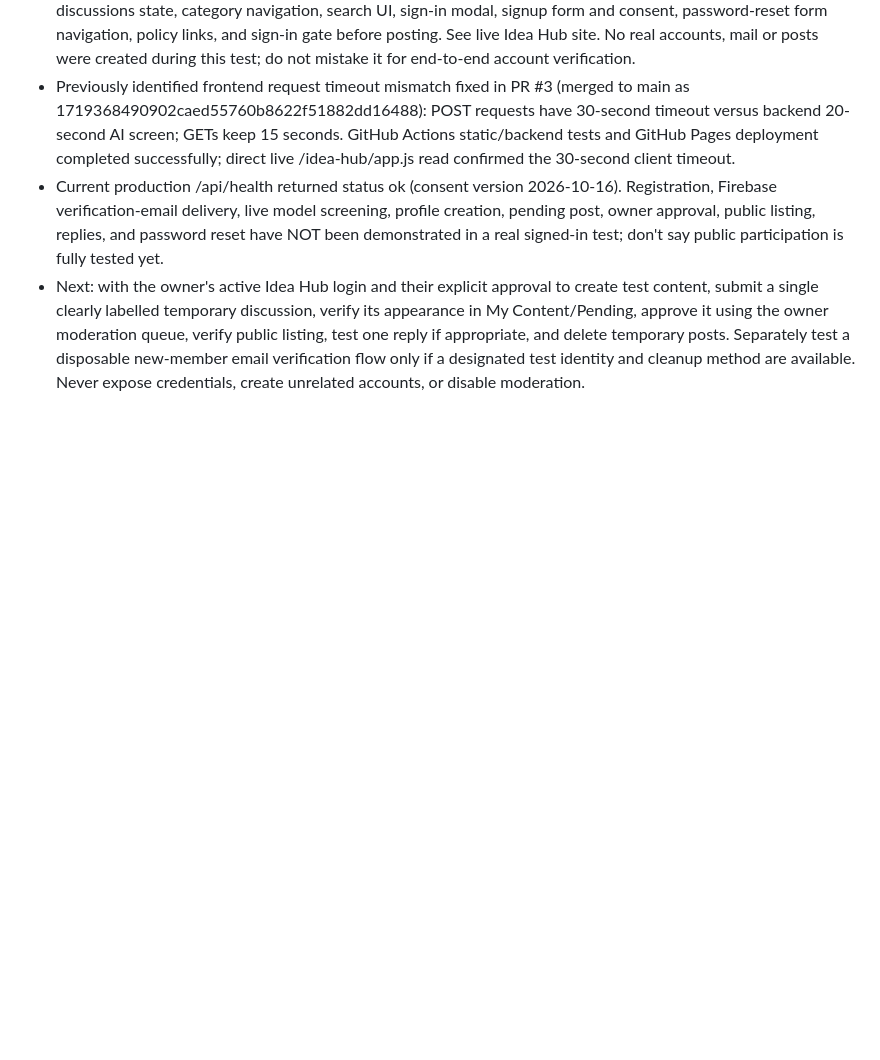
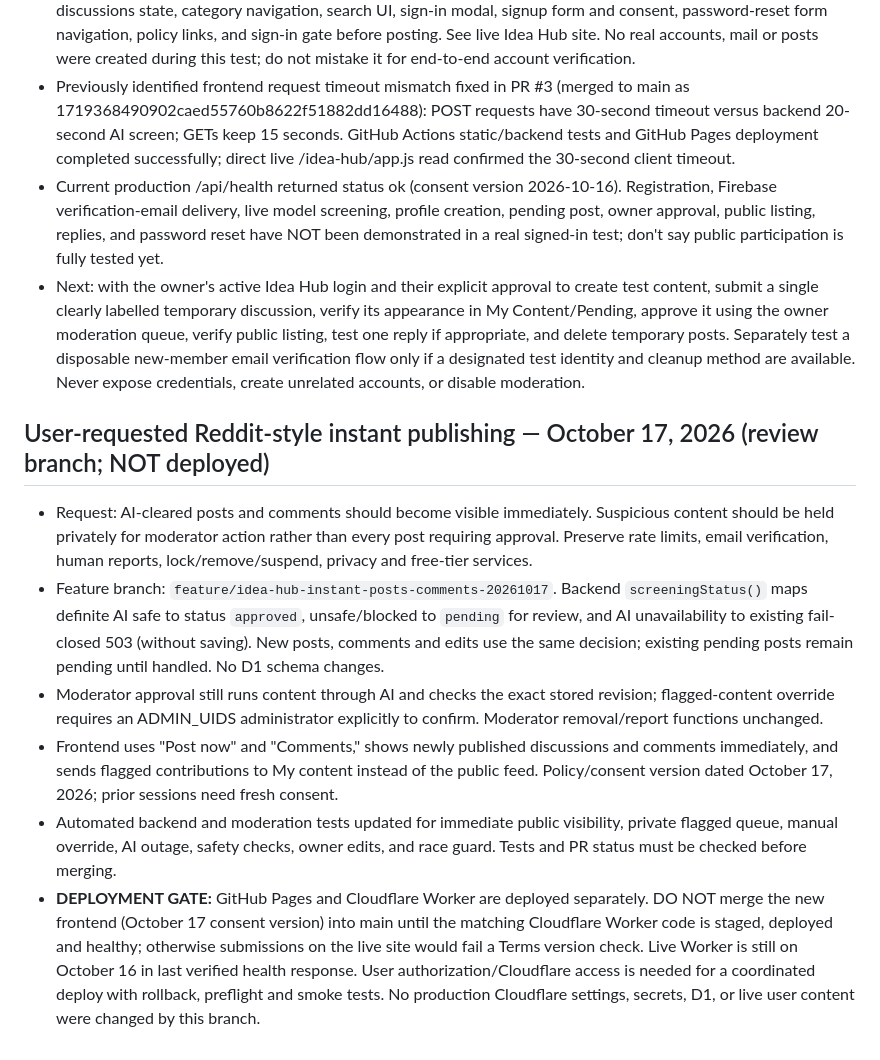
Before and after one commit to QuoteCraftStudio/QuoteCraftStudio.github.io, a Markdown page: CODEX_PROGRESS.md, the part around the change. Rendered like a GitHub page; blank space fills up the shorter version.

Commit message:
Checkpoint coordinated deployment requirements for Reddit-style instant posts and comments

```diff
--- a/CODEX_PROGRESS.md
+++ b/CODEX_PROGRESS.md
@@ -81,3 +81,11 @@ See AGENTS.md. Preserve verified work, use small changes, and document checkpoin
 - Previously identified frontend request timeout mismatch fixed in PR #3 (merged to main as 1719368490902caed55760b8622f51882dd16488): POST requests have 30-second timeout versus backend 20-second AI screen; GETs keep 15 seconds. GitHub Actions static/backend tests and GitHub Pages deployment completed successfully; direct live /idea-hub/app.js read confirmed the 30-second client timeout.
 - Current production /api/health returned status ok (consent version 2026-10-16). Registration, Firebase verification-email delivery, live model screening, profile creation, pending post, owner approval, public listing, replies, and password reset have NOT been demonstrated in a real signed-in test; don't say public participation is fully tested yet.
 - Next: with the owner's active Idea Hub login and their explicit approval to create test content, submit a single clearly labelled temporary discussion, verify its appearance in My Content/Pending, approve it using the owner moderation queue, verify public listing, test one reply if appropriate, and delete temporary posts. Separately test a disposable new-member email verification flow only if a designated test identity and cleanup method are available. Never expose credentials, create unrelated accounts, or disable moderation.
+
+## User-requested Reddit-style instant publishing — October 17, 2026 (review branch; NOT deployed)
+- Request: AI-cleared posts and comments should become visible immediately. Suspicious content should be held privately for moderator action rather than every post requiring approval. Preserve rate limits, email verification, human reports, lock/remove/suspend, privacy and free-tier services.
+- Feature branch: `feature/idea-hub-instant-posts-comments-20261017`. Backend `screeningStatus()` maps definite AI safe to status `approved`, unsafe/blocked to `pending` for review, and AI unavailability to existing fail-closed 503 (without saving). New posts, comments and edits use the same decision; existing pending posts remain pending until handled. No D1 schema changes.
+- Moderator approval still runs content through AI and checks the exact stored revision; flagged-content override requires an ADMIN_UIDS administrator explicitly to confirm. Moderator removal/report functions unchanged.
+- Frontend uses "Post now" and "Comments," shows newly published discussions and comments immediately, and sends flagged contributions to My content instead of the public feed. Policy/consent version dated October 17, 2026; prior sessions need fresh consent.
+- Automated backend and moderation tests updated for immediate public visibility, private flagged queue, manual override, AI outage, safety checks, owner edits, and race guard. Tests and PR status must be checked before merging.
+- **DEPLOYMENT GATE:** GitHub Pages and Cloudflare Worker are deployed separately. DO NOT merge the new frontend (October 17 consent version) into main until the matching Cloudflare Worker code is staged, deployed and healthy; otherwise submissions on the live site would fail a Terms version check. Live Worker is still on October 16 in last verified health response. User authorization/Cloudflare access is needed for a coordinated deploy with rollback, preflight and smoke tests. No production Cloudflare settings, secrets, D1, or live user content were changed by this branch.
```
